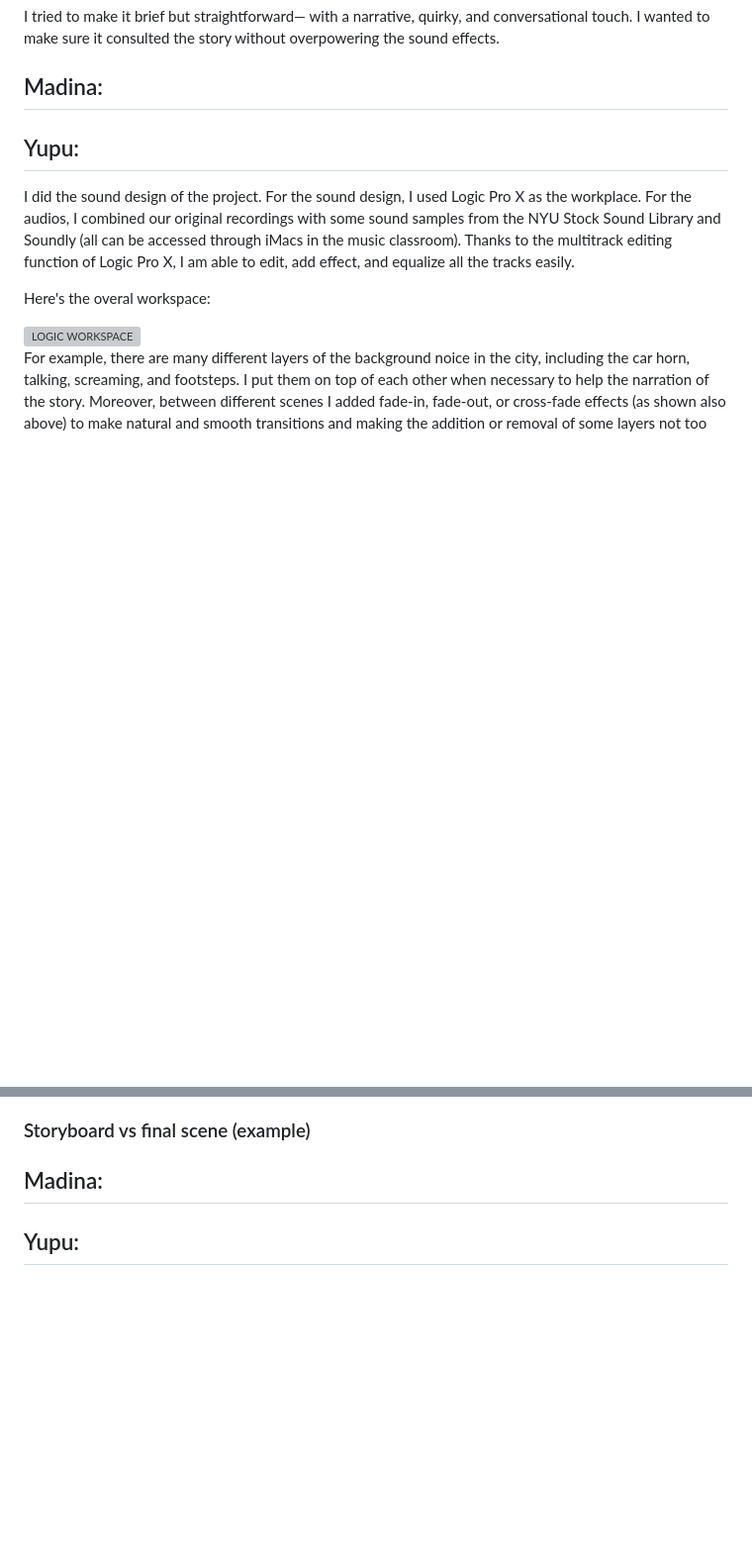
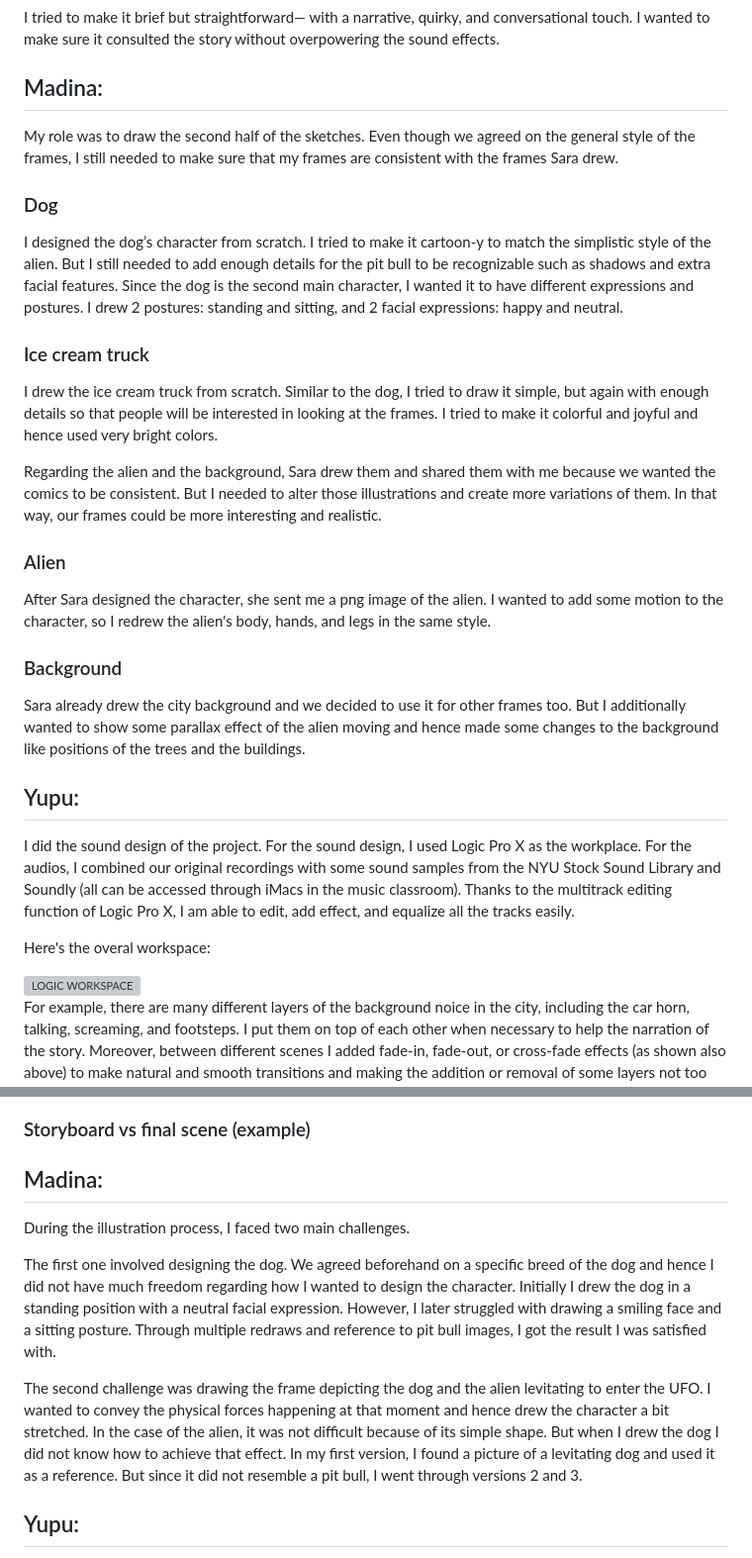
Before and after one commit to Kyrie21323/Sound-Project, a Markdown page: README.md, 2 parts joined by grey strips. Shown at 99% size. Rendered like a GitHub page; blank space fills up the shorter version; grey boxes are pictures that could not be loaded.

```diff
--- a/README.md
+++ b/README.md
@@ -82,6 +82,21 @@ I tried to make it brief but straightforward— with a narrative, quirky, and co
 
 
 ##  Madina:
+My role was to draw the second half of the sketches. Even though we agreed on the general style of the frames, I still needed to make sure that my frames are consistent with the frames Sara drew.
+
+### Dog
+I designed the dog’s character from scratch. I tried to make it cartoon-y to match the simplistic style of the alien. But I still needed to add enough details for the pit bull to be recognizable such as shadows and extra facial features. Since the dog is the second main character, I wanted it to have different expressions and postures. I drew 2 postures: standing and sitting, and 2 facial expressions: happy and neutral.
+
+### Ice cream truck
+I drew the ice cream truck from scratch. Similar to the dog, I tried to draw it simple, but again with enough details so that people will be interested in looking at the frames. I tried to make it colorful and joyful and hence used very bright colors.
+
+Regarding the alien and the background, Sara drew them and shared them with me because we wanted the comics to be consistent. But I needed to alter those illustrations and create more variations of them. In that way, our frames could be more interesting and realistic.
+
+### Alien
+After Sara designed the character, she sent me a png image of the alien. I wanted to add some motion to the character, so I redrew the alien's body, hands, and legs in the same style.
+
+### Background
+Sara already drew the city background and we decided to use it for other frames too. But I additionally wanted to show some parallax effect of the alien moving and hence made some changes to the background like positions of the trees and the buildings.
 
 ##  Yupu:
 
@@ -125,6 +140,11 @@ I'm  not an artist so I'm not very well versed with human anatomy (even if it's
 ### Storyboard vs final scene (example)
 
 ##  Madina:
+During the illustration process, I faced two main challenges.
+
+The first one involved designing the dog. We agreed beforehand on a specific breed of the dog and hence I did not have much freedom regarding how I wanted to design the character. Initially I drew the dog in a standing position with a neutral facial expression. However, I later struggled with drawing a smiling face and a sitting posture. Through multiple redraws and reference to pit bull images, I got the result I was satisfied with.
+
+The second challenge was drawing the frame depicting the dog and the alien levitating to enter the UFO. I wanted to convey the physical forces happening at that moment and hence drew the character a bit stretched. In the case of the alien, it was not difficult because of its simple shape. But when I drew the dog I did not know how to achieve that effect. In my first version, I found a picture of a levitating dog and used it as a reference. But since it did not resemble a pit bull, I went through versions 2 and 3.
 
 ##  Yupu:
 
```
